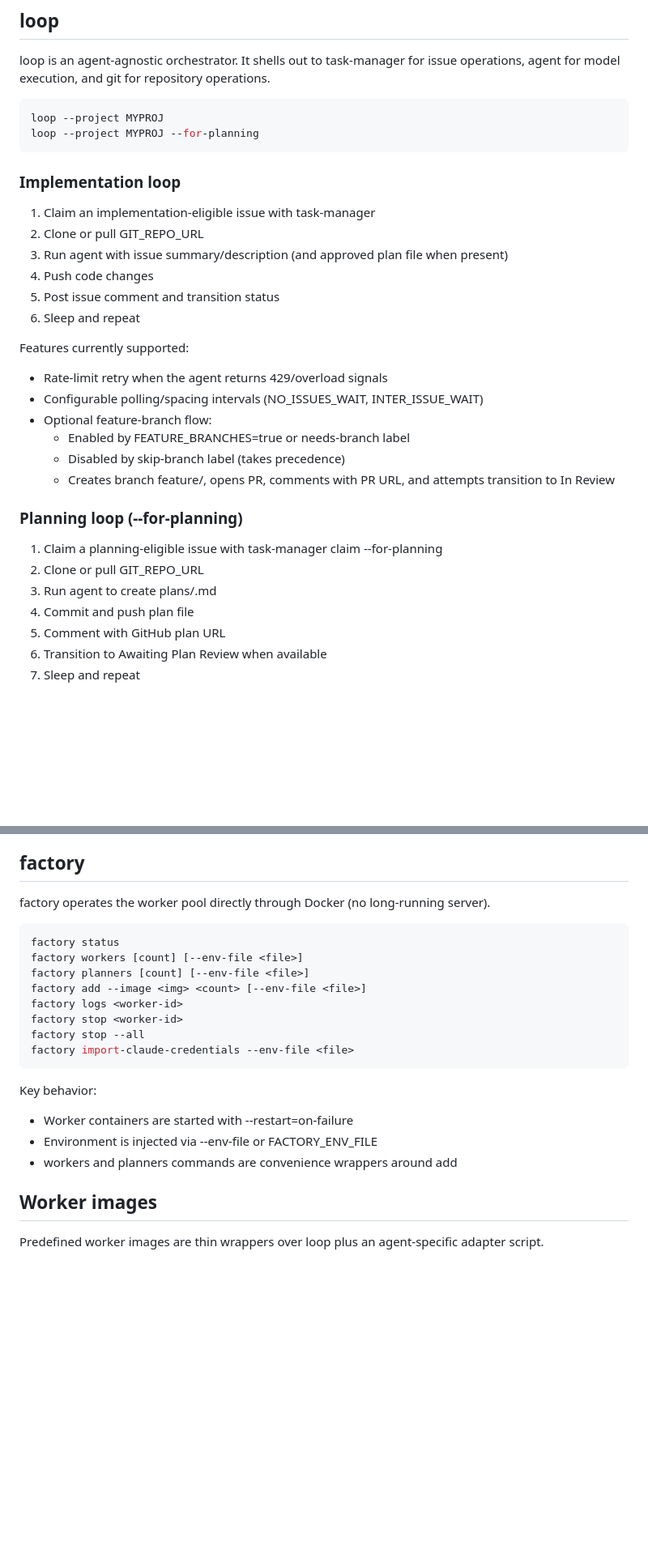
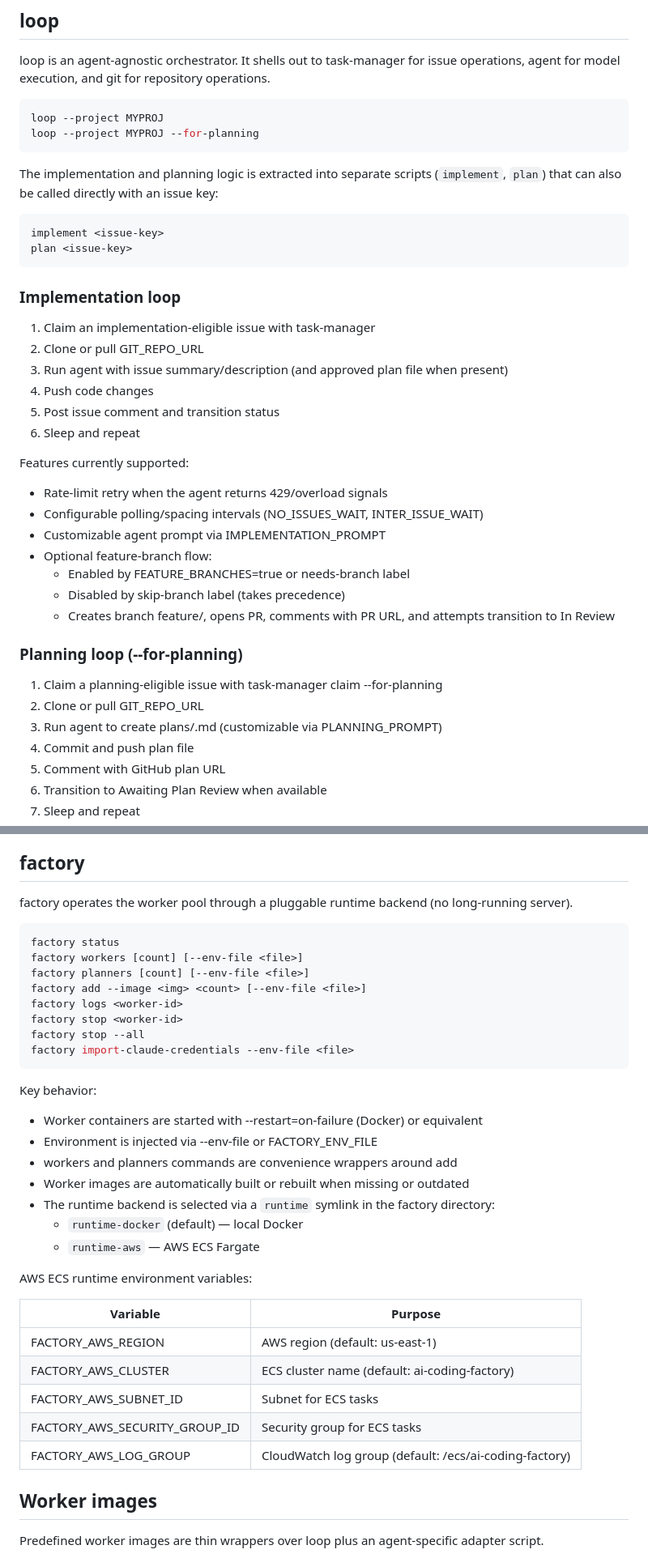
Before and after one commit to jaksa76/ai-coding-factory, a Markdown page: docs/ARCHITECTURE.md, 2 parts joined by grey strips. Shown at 81% size. GitHub-like rendering; blank space fills up the shorter version.

````diff
--- a/docs/ARCHITECTURE.md
+++ b/docs/ARCHITECTURE.md
@@ -68,6 +68,13 @@ loop --project MYPROJ
 loop --project MYPROJ --for-planning
 ```
 
+The implementation and planning logic is extracted into separate scripts (`implement`, `plan`) that can also be called directly with an issue key:
+
+```bash
+implement <issue-key>
+plan <issue-key>
+```
+
 ### Implementation loop
 
 1. Claim an implementation-eligible issue with task-manager
@@ -81,6 +88,7 @@ Features currently supported:
 
 - Rate-limit retry when the agent returns 429/overload signals
 - Configurable polling/spacing intervals (NO_ISSUES_WAIT, INTER_ISSUE_WAIT)
+- Customizable agent prompt via IMPLEMENTATION_PROMPT
 - Optional feature-branch flow:
   - Enabled by FEATURE_BRANCHES=true or needs-branch label
   - Disabled by skip-branch label (takes precedence)
@@ -90,7 +98,7 @@ Features currently supported:
 
 1. Claim a planning-eligible issue with task-manager claim --for-planning
 2. Clone or pull GIT_REPO_URL
-3. Run agent to create plans/<ISSUE-KEY>.md
+3. Run agent to create plans/<ISSUE-KEY>.md (customizable via PLANNING_PROMPT)
 4. Commit and push plan file
 5. Comment with GitHub plan URL
 6. Transition to Awaiting Plan Review when available
@@ -115,7 +123,7 @@ Flow:
 
 ## factory
 
-factory operates the worker pool directly through Docker (no long-running server).
+factory operates the worker pool through a pluggable runtime backend (no long-running server).
 
 ```bash
 factory status
@@ -130,9 +138,23 @@ factory import-claude-credentials --env-file <file>
 
 Key behavior:
 
-- Worker containers are started with --restart=on-failure
+- Worker containers are started with --restart=on-failure (Docker) or equivalent
 - Environment is injected via --env-file or FACTORY_ENV_FILE
 - workers and planners commands are convenience wrappers around add
+- Worker images are automatically built or rebuilt when missing or outdated
+- The runtime backend is selected via a `runtime` symlink in the factory directory:
+  - `runtime-docker` (default) — local Docker
+  - `runtime-aws` — AWS ECS Fargate
+
+AWS ECS runtime environment variables:
+
+| Variable | Purpose |
+|---|---|
+| FACTORY_AWS_REGION | AWS region (default: us-east-1) |
+| FACTORY_AWS_CLUSTER | ECS cluster name (default: ai-coding-factory) |
+| FACTORY_AWS_SUBNET_ID | Subnet for ECS tasks |
+| FACTORY_AWS_SECURITY_GROUP_ID | Security group for ECS tasks |
+| FACTORY_AWS_LOG_GROUP | CloudWatch log group (default: /ecs/ai-coding-factory) |
 
 ## Worker images
 
````
Also changed, not shown: other parts of docs/ARCHITECTURE.md (+2 -0 lines), CLAUDE.md (+12 -5 lines), README.md (+43 -1 lines).
